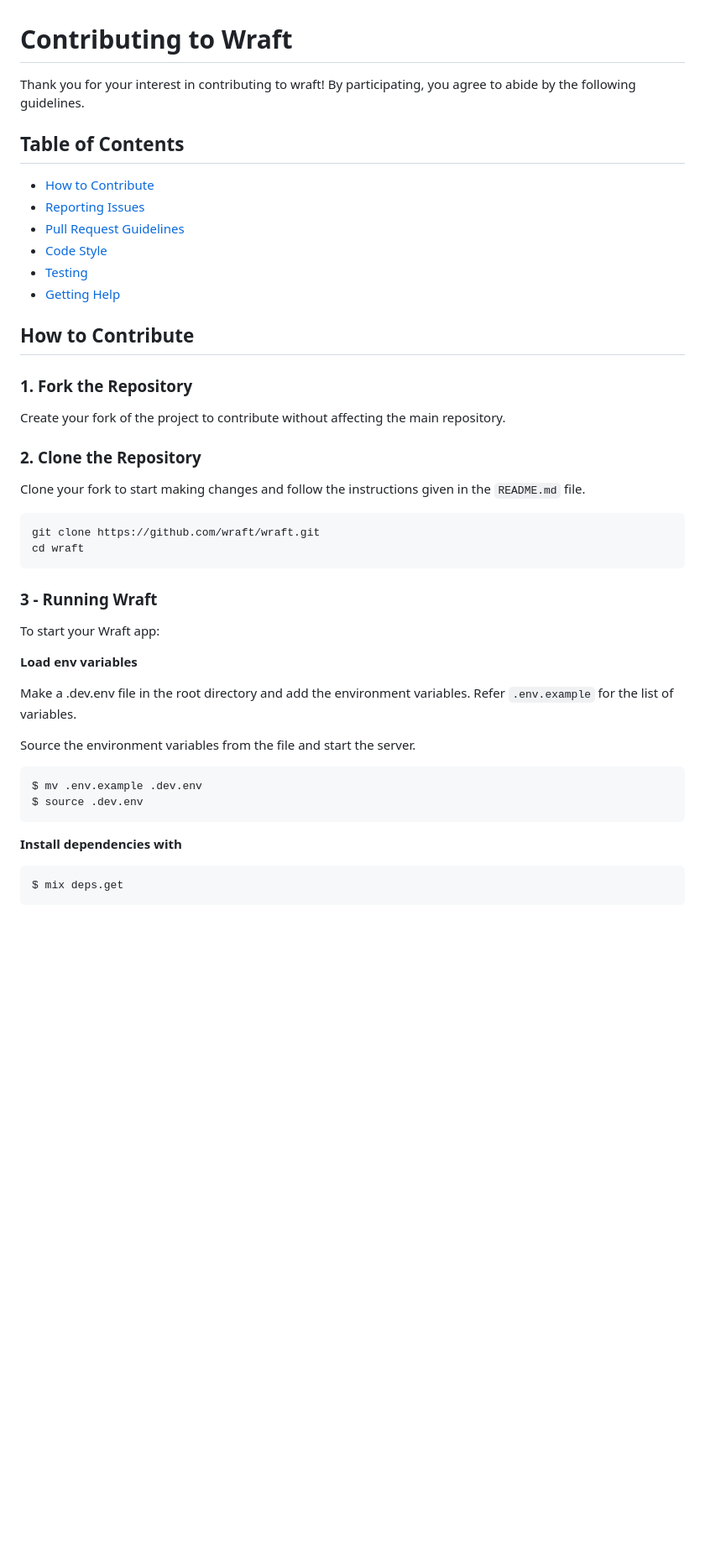
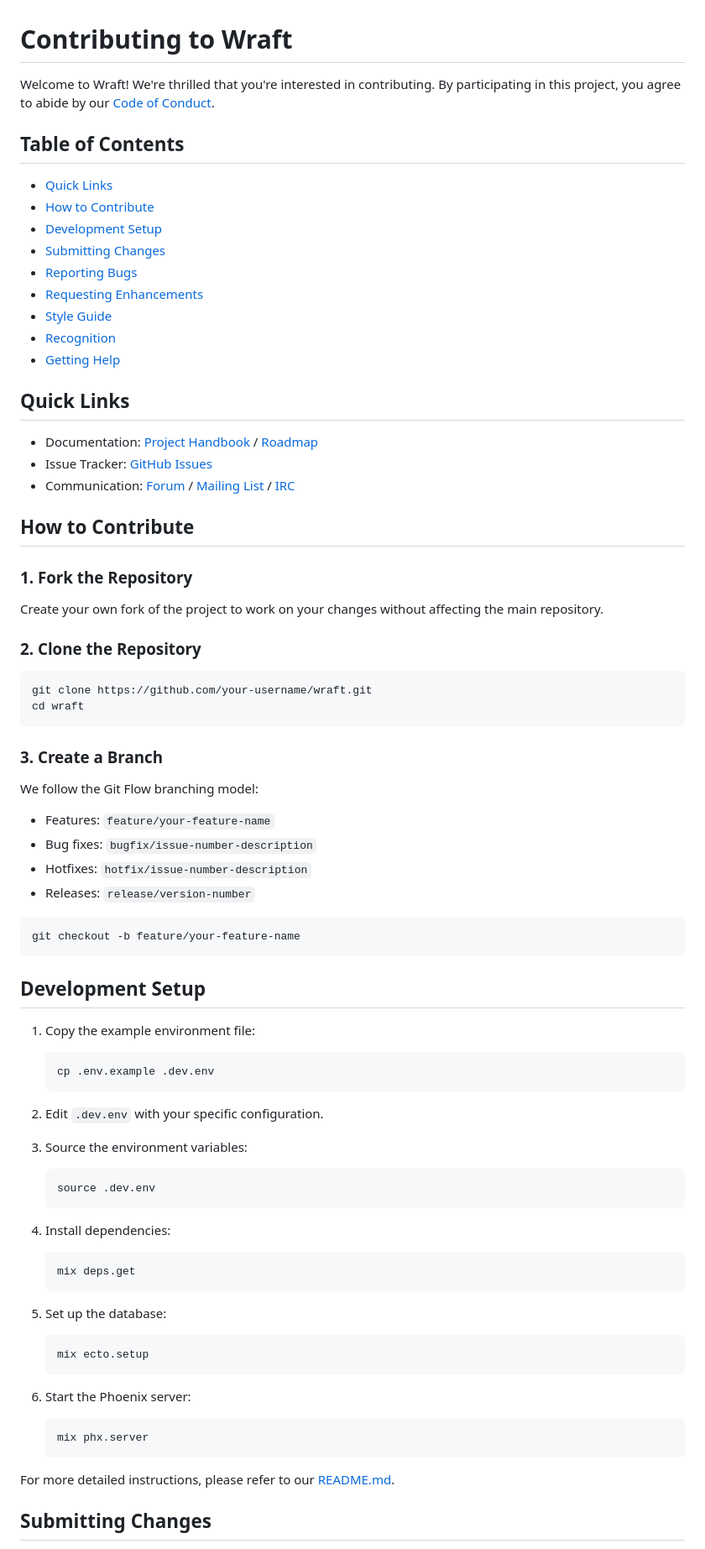
Before and after one commit to wraft/wraft, a Markdown page: CONTRIBUTING.md, the part around the change printed below. Shown: that part at 84% size. Drawn GitHub-style; blank space fills up the shorter version.

Commit message:
docs: update the contributing guide

````diff
--- a/CONTRIBUTING.md
+++ b/CONTRIBUTING.md
@@ -1,48 +1,81 @@
 # Contributing to Wraft
 
-Thank you for your interest in contributing to wraft! By participating, you agree to abide by the following guidelines.
+Welcome to Wraft! We're thrilled that you're interested in contributing. By participating in this project, you agree to abide by our [Code of Conduct](CODE_OF_CONDUCT.md).
 
 ## Table of Contents
 
+- [Quick Links](#quick-links)
 - [How to Contribute](#how-to-contribute)
-- [Reporting Issues](#reporting-issues)
-- [Pull Request Guidelines](#pull-request-guidelines)
-- [Code Style](#code-style)
-- [Testing](#testing)
+- [Development Setup](#development-setup)
+- [Submitting Changes](#submitting-changes)
+- [Reporting Bugs](#reporting-bugs)
+- [Requesting Enhancements](#requesting-enhancements)
+- [Style Guide](#style-guide)
+- [Recognition](#recognition)
 - [Getting Help](#getting-help)
+
+## Quick Links
+
+- Documentation: [Project Handbook](link-to-handbook) / [Roadmap](link-to-roadmap)
+- Issue Tracker: [GitHub Issues](link-to-issues)
+- Communication: [Forum](link-to-forum) / [Mailing List](link-to-mailing-list) / [IRC](irc-channel)
 
 ## How to Contribute
 
 ### 1. Fork the Repository
 
-Create your fork of the project to contribute without affecting the main repository.
+Create your own fork of the project to work on your changes without affecting the main repository.
 
 ### 2. Clone the Repository
 
-Clone your fork to start making changes and follow the instructions given in the `README.md` file.
-
 ```bash
-git clone https://github.com/wraft/wraft.git
+git clone https://github.com/your-username/wraft.git
 cd wraft
 ```
 
-### 3 - Running Wraft
+### 3. Create a Branch
 
-To start your Wraft app:
+We follow the Git Flow branching model:
 
-**Load env variables**
+- Features: `feature/your-feature-name`
+- Bug fixes: `bugfix/issue-number-description`
+- Hotfixes: `hotfix/issue-number-description`
+- Releases: `release/version-number`
 
-Make a .dev.env file in the root directory and add the environment variables.
-Refer `.env.example` for the list of variables.
-
-Source the environment variables from the file and start the server.
-
-```shell
-$ mv .env.example .dev.env
-$ source .dev.env
+```bash
+git checkout -b feature/your-feature-name
 ```
 
-**Install dependencies with**
+## Development Setup
 
-```shell
-$ mix deps.get
+1. Copy the example environment file:
+   ```bash
+   cp .env.example .dev.env
+   ```
+
+2. Edit `.dev.env` with your specific configuration.
+
+3. Source the environment variables:
+   ```bash
+   source .dev.env
+   ```
+
+4. Install dependencies:
+   ```bash
+   mix deps.get
+   ```
+
+5. Set up the database:
+   ```bash
+   mix ecto.setup
+   ```
+
+6. Start the Phoenix server:
+   ```bash
+   mix phx.server
+   ```
+
+For more detailed instructions, please refer to our [README.md](README.md).
+
+## Submitting Changes
+
````
Also changed, not shown: other parts of CONTRIBUTING.md (+60 -147 lines).
